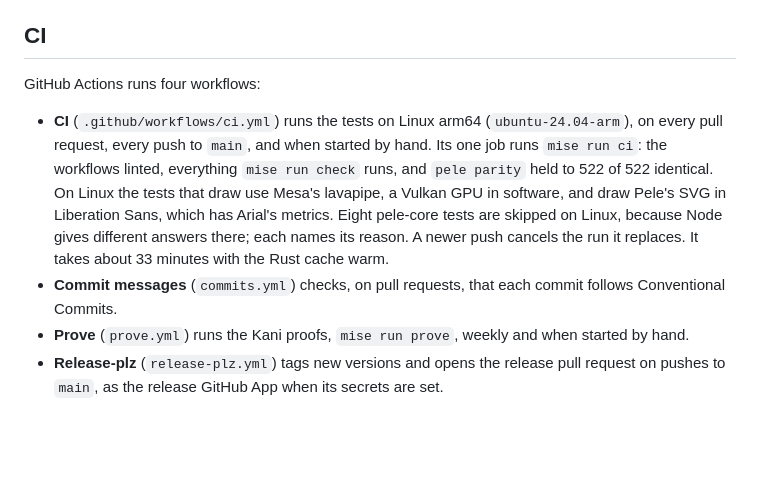
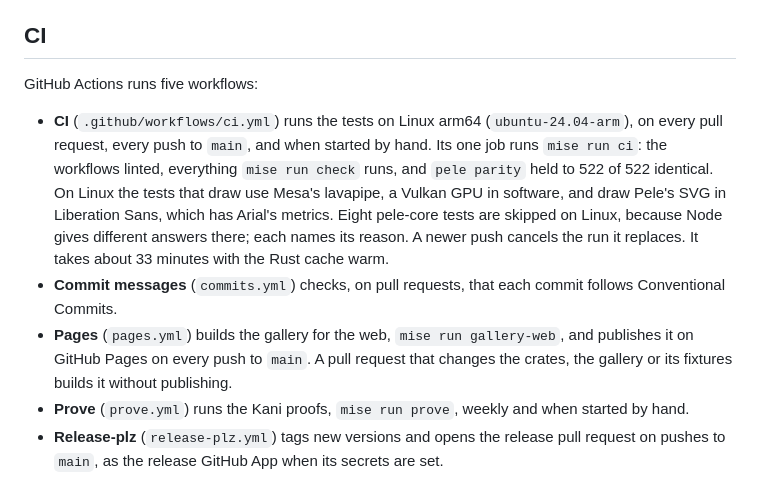
Before and after one commit to osmelmora/rune-pele, a Markdown page: CONTRIBUTING.md, the part around the change. Rendered like a GitHub page; blank space fills up the shorter version.

```diff
--- a/CONTRIBUTING.md
+++ b/CONTRIBUTING.md
@@ -99,10 +99,11 @@ No procedure is written down beyond this. The revision is in four files, which m
 
 ## CI
 
-GitHub Actions runs four workflows:
+GitHub Actions runs five workflows:
 
 - **CI** (`.github/workflows/ci.yml`) runs the tests on Linux arm64 (`ubuntu-24.04-arm`), on every pull request, every push to `main`, and when started by hand. Its one job runs `mise run ci`: the workflows linted, everything `mise run check` runs, and `pele parity` held to 522 of 522 identical. On Linux the tests that draw use Mesa's lavapipe, a Vulkan GPU in software, and draw Pele's SVG in Liberation Sans, which has Arial's metrics. Eight pele-core tests are skipped on Linux, because Node gives different answers there; each names its reason. A newer push cancels the run it replaces. It takes about 33 minutes with the Rust cache warm.
 - **Commit messages** (`commits.yml`) checks, on pull requests, that each commit follows Conventional Commits.
+- **Pages** (`pages.yml`) builds the gallery for the web, `mise run gallery-web`, and publishes it on GitHub Pages on every push to `main`. A pull request that changes the crates, the gallery or its fixtures builds it without publishing.
 - **Prove** (`prove.yml`) runs the Kani proofs, `mise run prove`, weekly and when started by hand.
 - **Release-plz** (`release-plz.yml`) tags new versions and opens the release pull request on pushes to `main`, as the release GitHub App when its secrets are set.
 
```
Also changed, not shown: README.md (+6 -0 lines), docs/decisions.md (+3 -1 lines), docs/images/gallery.png (added), 1 other file.
